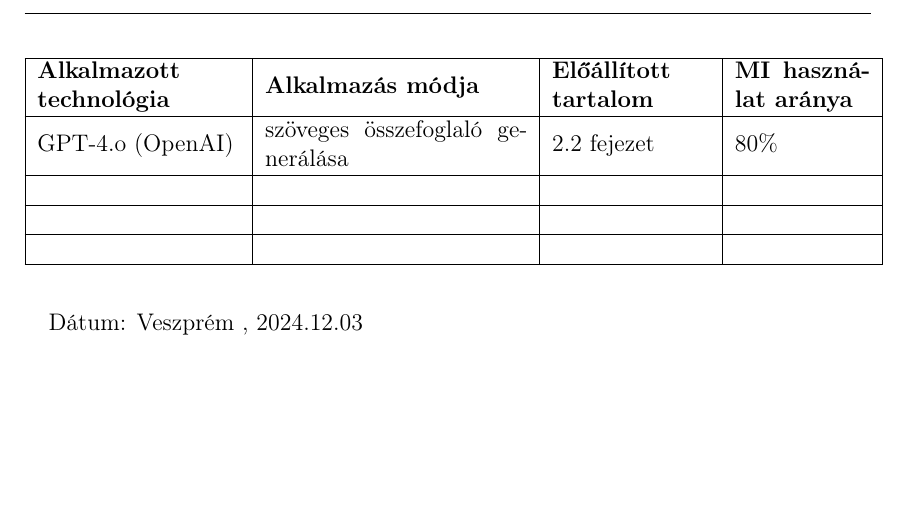
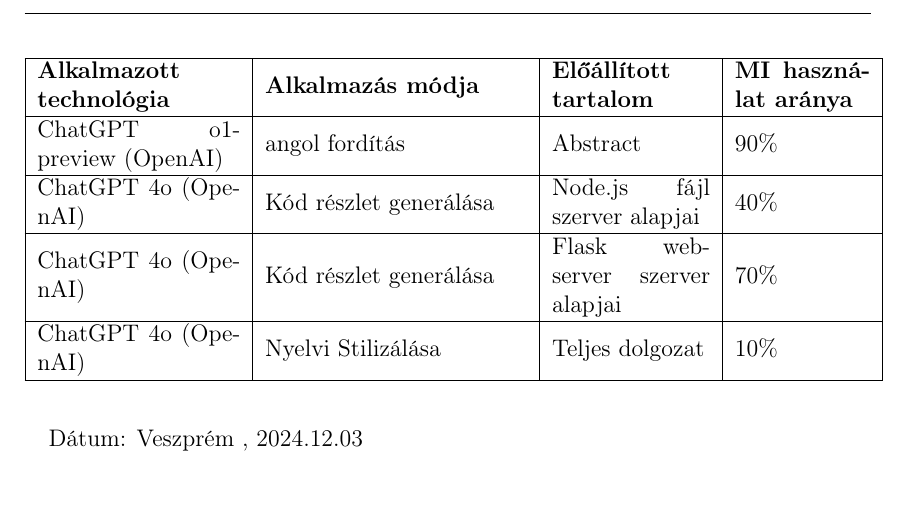
Before and after one commit to csetom/Szakdolgozat_LATEX, a LaTeX thesis (document.tex, which reads subtex/h_nyilatkozat.tex): part of page 4 of 65, cut so that both start at the same text. Compiled offline with pdfLaTeX.

Commit message:
Nyilatkozat ChatGPT

```diff
--- a/subtex/h_nyilatkozat.tex
+++ b/subtex/h_nyilatkozat.tex
@@ -28,13 +28,13 @@
 \hline
 \textbf{Alkalmazott technológia} & \textbf{Alkalmazás módja} & \textbf{Előállított tartalom} & \textbf{MI használat aránya} \\
 \hline
-GPT-4.o (OpenAI) & szöveges összefoglaló generálása & 2.2 fejezet & 80\% \\
+ChatGPT o1-preview (OpenAI)  & angol fordítás & Abstract & 90\% \\
 \hline
-~ & ~ & ~ & ~ \\
+ChatGPT 4o (OpenAI) & Kód részlet generálása & Node.js fájl szerver alapjai & 40\% \\
 \hline
-~ & ~ & ~ & ~ \\
+ChatGPT 4o (OpenAI) & Kód részlet generálása & Flask webserver szerver alapjai & 70\% \\
 \hline
-~ & ~ & ~ & ~ \\
+ChatGPT 4o (OpenAI) & Nyelvi Stilizálása & Teljes dolgozat & 10\% \\
 \hline
 \end{tabular}
 \arrayrulecolor{black}
```
